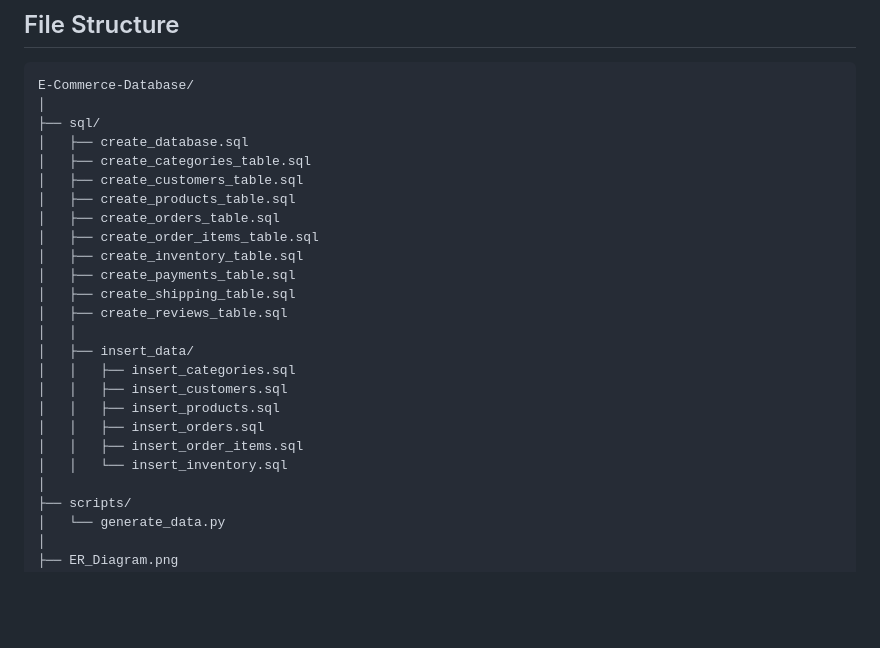
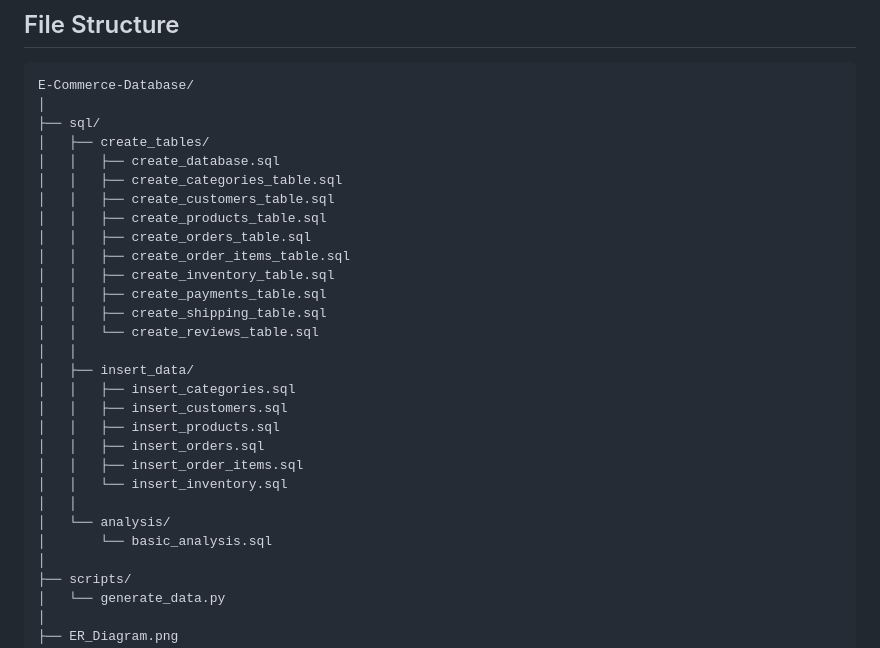
Before and after one commit to Dinesh393/E-Commerce-Database, a Markdown page: README.md, the part around the change. GitHub-like rendering; blank space fills up the shorter version.

Commit message:
Organize SQL files into subdirectories

```diff
--- a/README.md
+++ b/README.md
@@ -200,16 +200,17 @@ CREATE TABLE shipping
 E-Commerce-Database/
 │
 ├── sql/
-│   ├── create_database.sql
-│   ├── create_categories_table.sql
-│   ├── create_customers_table.sql
-│   ├── create_products_table.sql
-│   ├── create_orders_table.sql
-│   ├── create_order_items_table.sql
-│   ├── create_inventory_table.sql
-│   ├── create_payments_table.sql
-│   ├── create_shipping_table.sql
-│   ├── create_reviews_table.sql
+│   ├── create_tables/
+│   │   ├── create_database.sql
+│   │   ├── create_categories_table.sql
+│   │   ├── create_customers_table.sql
+│   │   ├── create_products_table.sql
+│   │   ├── create_orders_table.sql
+│   │   ├── create_order_items_table.sql
+│   │   ├── create_inventory_table.sql
+│   │   ├── create_payments_table.sql
+│   │   ├── create_shipping_table.sql
+│   │   └── create_reviews_table.sql
 │   │
 │   ├── insert_data/
 │   │   ├── insert_categories.sql
@@ -218,6 +219,9 @@ E-Commerce-Database/
 │   │   ├── insert_orders.sql
 │   │   ├── insert_order_items.sql
 │   │   └── insert_inventory.sql
+│   │
+│   └── analysis/
+│       └── basic_analysis.sql
 │
 ├── scripts/
 │   └── generate_data.py
```
